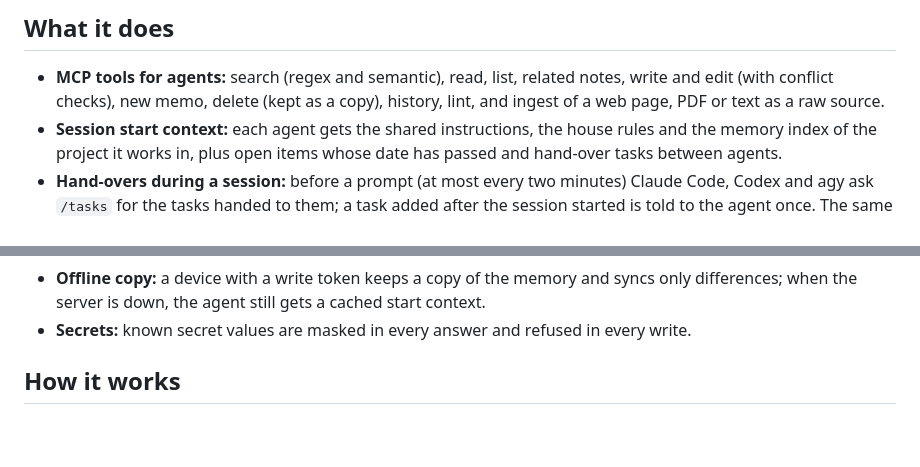
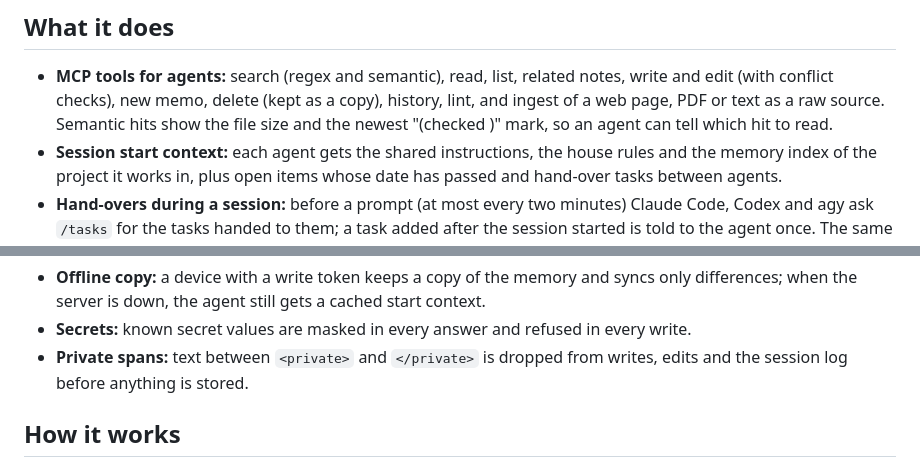
Before and after one commit to To0wnn/knowledge, a Markdown page: README.md, 2 parts joined by grey strips. Rendered like a GitHub page; blank space fills up the shorter version.

Commit message:
docs: describe private spans and the semantic hit details
Co-Authored-By: Claude Opus 5.5 <noreply@anthropic.com>
Claude-Session: https://claude.ai/code/session_01UbLwoFbzRp4W4N1G9xvhNh

```diff
--- a/README.md
+++ b/README.md
@@ -17,6 +17,7 @@ checks them against a few house rules, so a growing pile of agent memory stays f
 
 - **MCP tools for agents:** search (regex and semantic), read, list, related notes, write and edit (with conflict
   checks), new memo, delete (kept as a copy), history, lint, and ingest of a web page, PDF or text as a raw source.
+  Semantic hits show the file size and the newest "(checked <date>)" mark, so an agent can tell which hit to read.
 - **Session start context:** each agent gets the shared instructions, the house rules and the memory index of the
   project it works in, plus open items whose date has passed and hand-over tasks between agents.
 - **Hand-overs during a session:** before a prompt (at most every two minutes) Claude Code, Codex and agy ask
@@ -61,6 +62,8 @@ checks them against a few house rules, so a growing pile of agent memory stays f
 - **Offline copy:** a device with a write token keeps a copy of the memory and syncs only differences; when the server
   is down, the agent still gets a cached start context.
 - **Secrets:** known secret values are masked in every answer and refused in every write.
+- **Private spans:** text between `<private>` and `</private>` is dropped from writes, edits and the session log
+  before anything is stored.
 
 ## How it works
 
```
